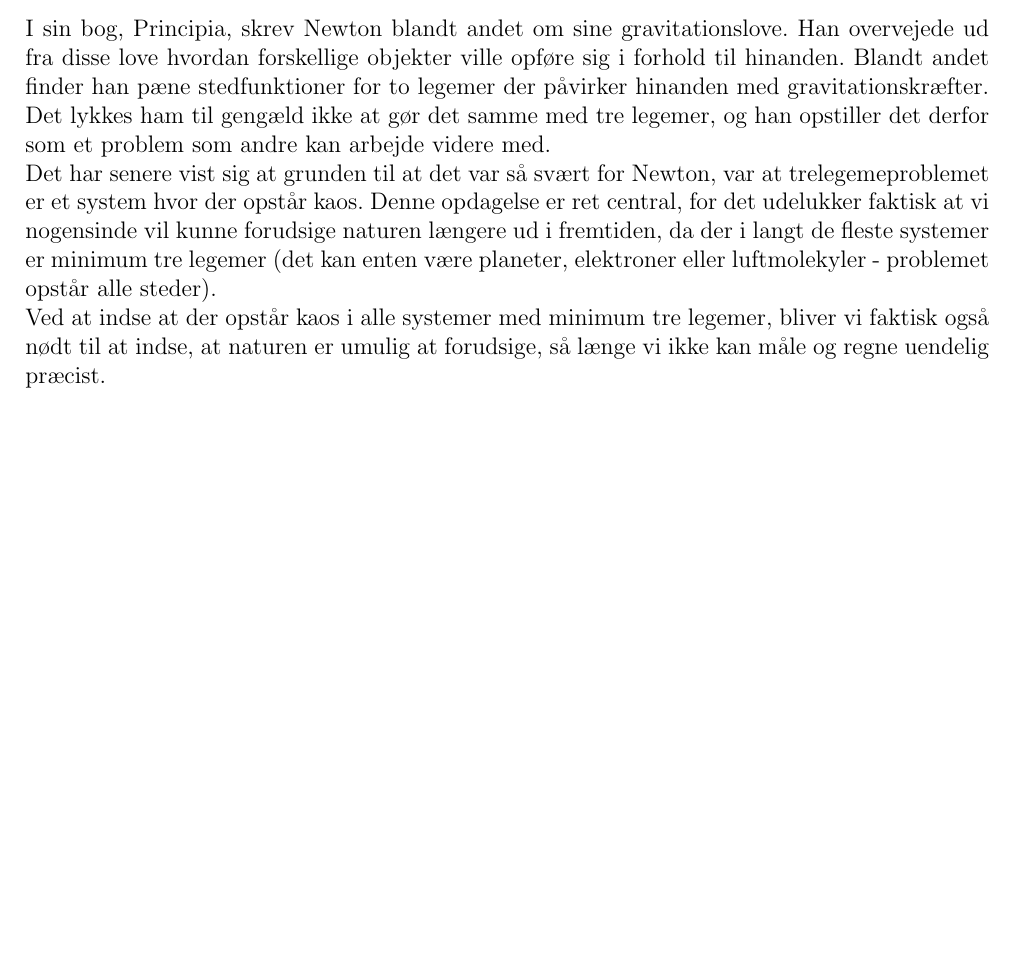
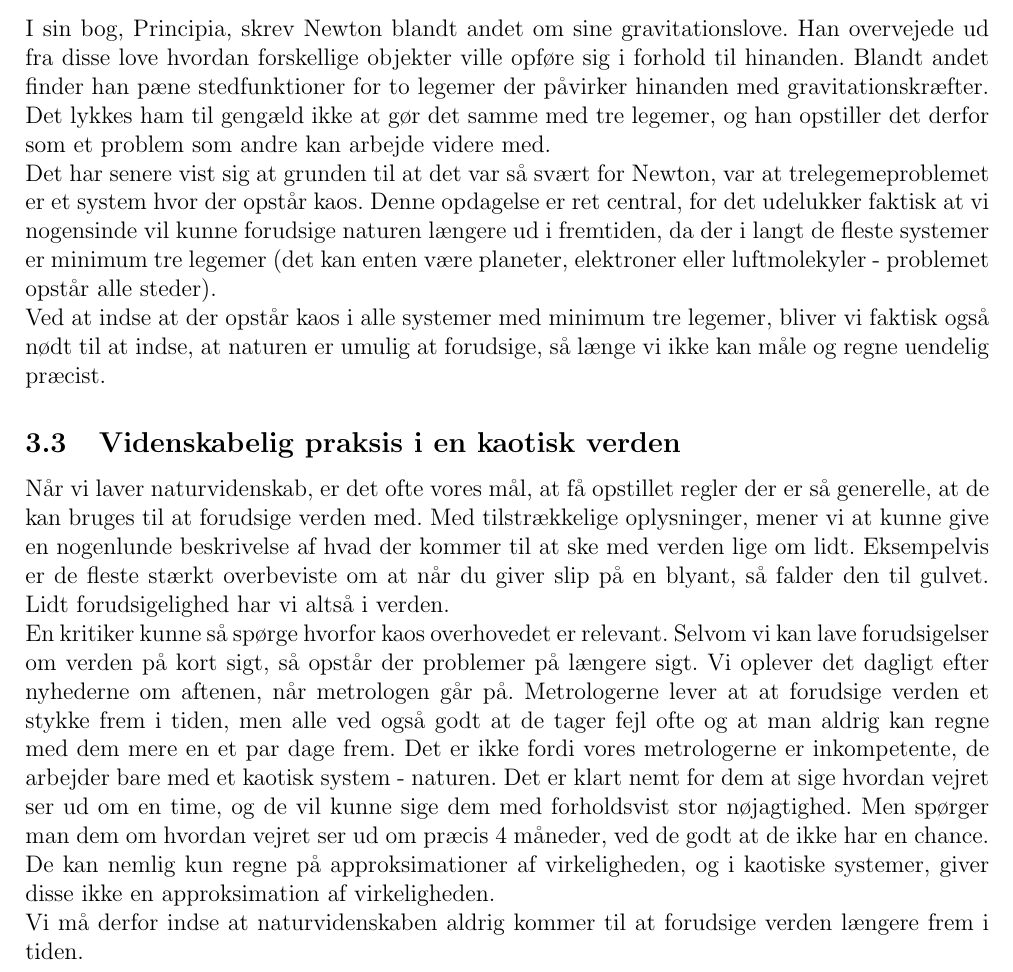
Before and after one commit to mikkelbjoern/AT6, a LaTeX document (synopsis.tex): part of page 2 of 2, cut so that both start at the same text, the shorter picture padded with empty space. Compiled offline with LaTeX, dvips and Ghostscript.

Commit message:
Videnskablig praksis i en kaotisk verden

```diff
--- a/synopsis.tex
+++ b/synopsis.tex
@@ -153,5 +153,21 @@ Denne opdagelse er ret central, for det udelukker faktisk at vi nogensinde vil k
 
 Ved at indse at der opstår kaos i alle systemer med minimum tre legemer, bliver vi faktisk også nødt til at indse, at naturen er umulig at forudsige, så længe vi ikke kan måle og regne uendelig præcist.
 
+\subsection{Videnskabelig praksis i en kaotisk verden}
+Når vi laver naturvidenskab, er det ofte vores mål, at få opstillet regler der er så generelle, at de kan bruges til at forudsige verden med.
+Med tilstrækkelige oplysninger, mener vi at kunne give en nogenlunde beskrivelse af hvad der kommer til at ske med verden lige om lidt.
+Eksempelvis er de fleste stærkt overbeviste om at når du giver slip på en blyant, så falder den til gulvet.
+Lidt forudsigelighed har vi altså i verden.
+
+En kritiker kunne så spørge hvorfor kaos overhovedet er relevant.
+Selvom vi kan lave forudsigelser om verden på kort sigt, så opstår der problemer på længere sigt.
+Vi oplever det dagligt efter nyhederne om aftenen, når metrologen går på.
+Metrologerne lever at at forudsige verden et stykke frem i tiden, men alle ved også godt at de tager fejl ofte og at man aldrig kan regne med dem mere en et par dage frem.
+Det er ikke fordi vores metrologerne er inkompetente, de arbejder bare med et kaotisk system - naturen.
+Det er klart nemt for dem at sige hvordan vejret ser ud om en time, og de vil kunne sige dem med forholdsvist stor nøjagtighed.
+Men spørger man dem om hvordan vejret ser ud om præcis 4 måneder, ved de godt at de ikke har en chance.
+De kan nemlig kun regne på approksimationer af virkeligheden, og i kaotiske systemer, giver disse ikke en approksimation af virkeligheden.
+
+Vi må derfor indse at naturvidenskaben aldrig kommer til at forudsige verden længere frem i tiden.
 
 \end{document}
```
